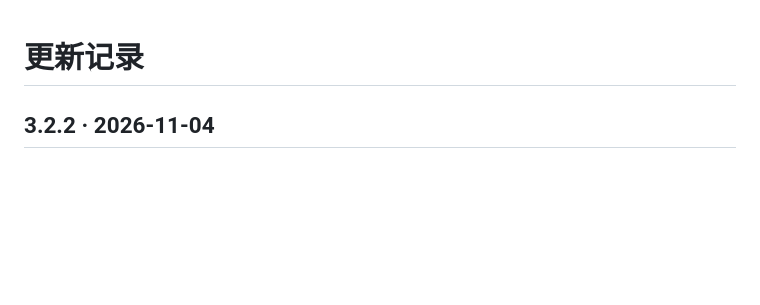
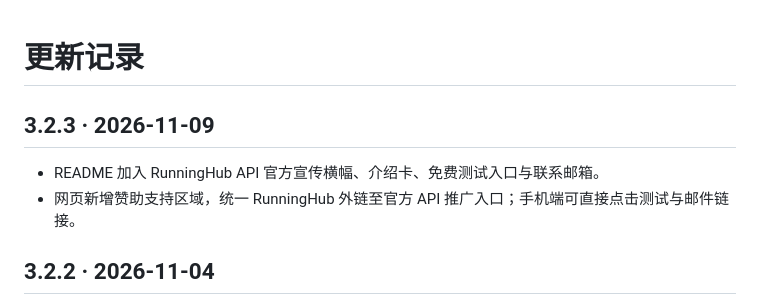
Before and after one commit to Ritrls/dream-arcade-demo, a Markdown page: CHANGELOG.md, the part around the change. Drawn GitHub-style; blank space fills up the shorter version.

```diff
--- a/CHANGELOG.md
+++ b/CHANGELOG.md
@@ -1,4 +1,9 @@
 # 更新记录
+
+## 3.2.3 · 2026-11-09
+
+- README 加入 RunningHub API 官方宣传横幅、介绍卡、免费测试入口与联系邮箱。
+- 网页新增赞助支持区域，统一 RunningHub 外链至官方 API 推广入口；手机端可直接点击测试与邮件链接。
 
 ## 3.2.2 · 2026-11-04
 
```
Also changed, not shown: README.md (+22 -0 lines), assets/sponsors/README.md (added, +12 -0 lines), assets/sponsors/runninghub-api-banner.png (added), assets/sponsors/runninghub-api-details.png (added), 3 other files.
